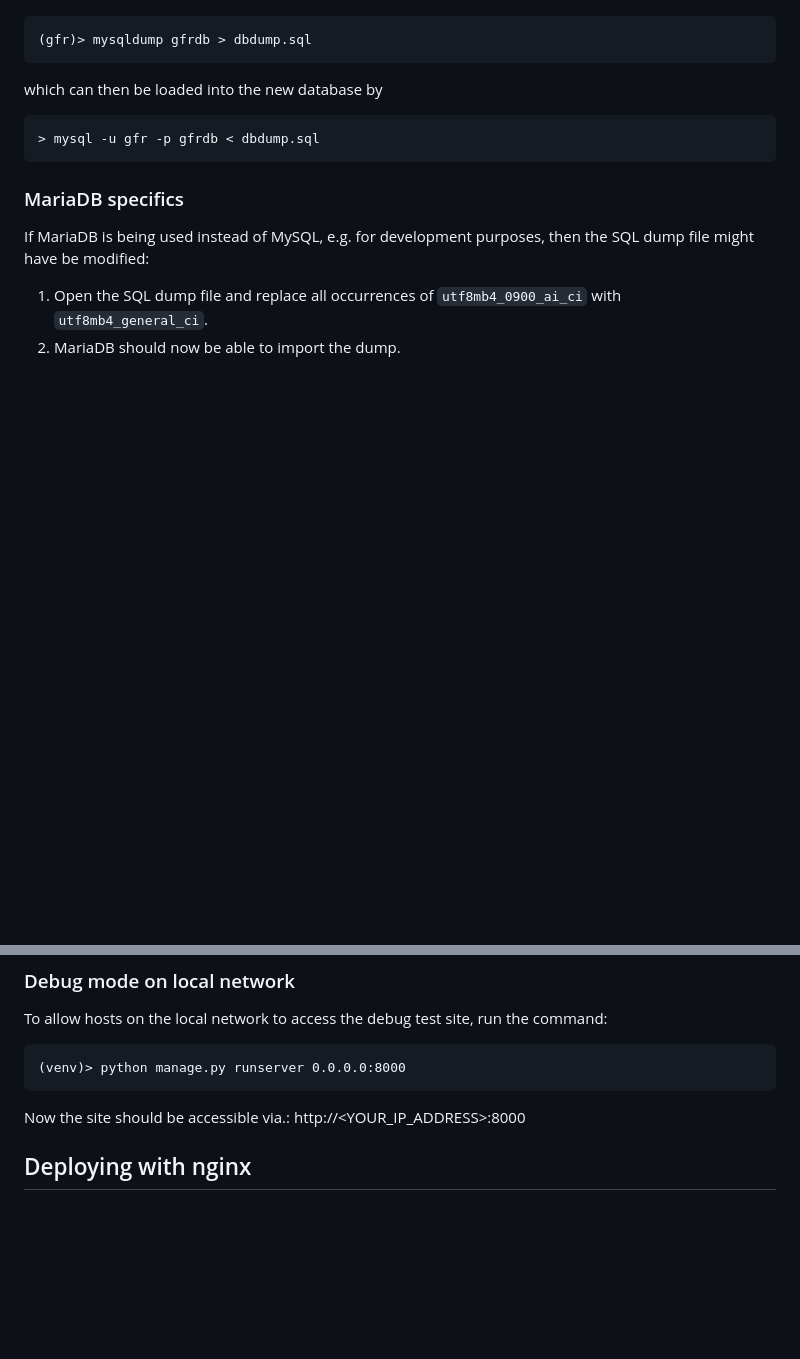
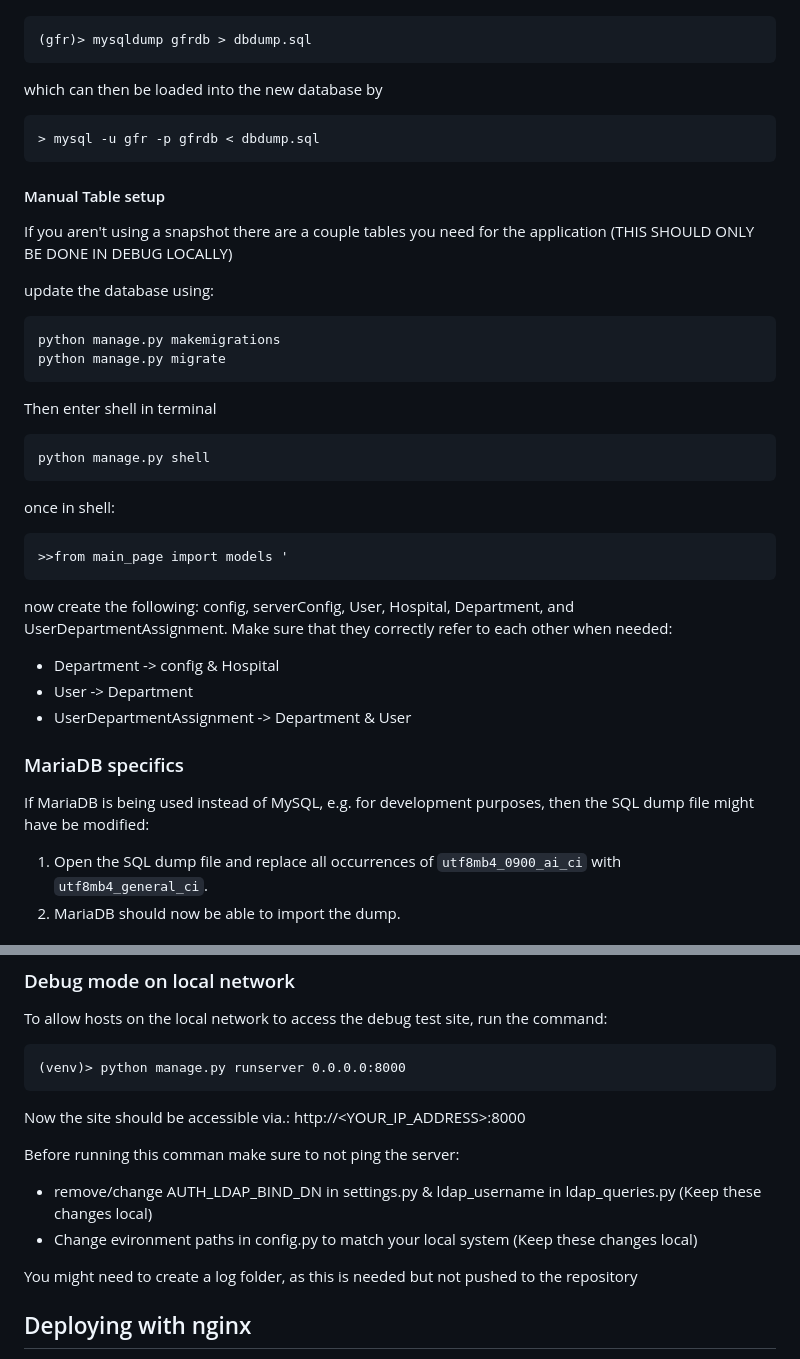
Before and after one commit to demiguard/GFR, a Markdown page: doc/install.md, 2 parts joined by grey strips. GitHub-like rendering; blank space fills up the shorter version.

Commit message:
Updated Install.md with better instructions for running locally

````diff
--- a/doc/install.md
+++ b/doc/install.md
@@ -105,6 +105,28 @@ which can then be loaded into the new database by
 > mysql -u gfr -p gfrdb < dbdump.sql
 ```
 
+#### Manual Table setup
+If you aren't using a snapshot there are a couple tables you need for the application (THIS SHOULD ONLY BE DONE IN DEBUG LOCALLY)
+
+update the database using:
+```
+python manage.py makemigrations
+python manage.py migrate
+```
+Then enter shell in terminal
+```
+python manage.py shell
+```
+once in shell:
+```
+>>from main_page import models '
+```
+now create the following: config, serverConfig, User, Hospital, Department, and UserDepartmentAssignment.
+Make sure that they correctly refer to each other when needed:
+- Department -> config & Hospital
+- User -> Department
+- UserDepartmentAssignment -> Department & User
+
 ### MariaDB specifics
 If MariaDB is being used instead of MySQL, e.g. for development purposes, then the SQL dump file might have be modified:
 1. Open the SQL dump file and replace all occurrences of ```utf8mb4_0900_ai_ci``` with ```utf8mb4_general_ci```.
@@ -125,6 +147,12 @@ To allow hosts on the local network to access the debug test site, run the comma
 ```
 
 Now the site should be accessible via.: http://<YOUR_IP_ADDRESS>:8000
+
+Before running this comman make sure to not ping the server:
+- remove/change AUTH_LDAP_BIND_DN in settings.py & ldap_username in ldap_queries.py (Keep these changes local)
+- Change evironment paths in config.py to match your local system (Keep these changes local)
+
+You might need to create a log folder, as this is needed but not pushed to the repository
 
 ## Deploying with nginx
 The following steps is a minor rewrite of https://uwsgi-docs.readthedocs.io/en/latest/tutorials/Django_and_nginx.html, if any problems occur this tutorial can possibly be of help.
````
